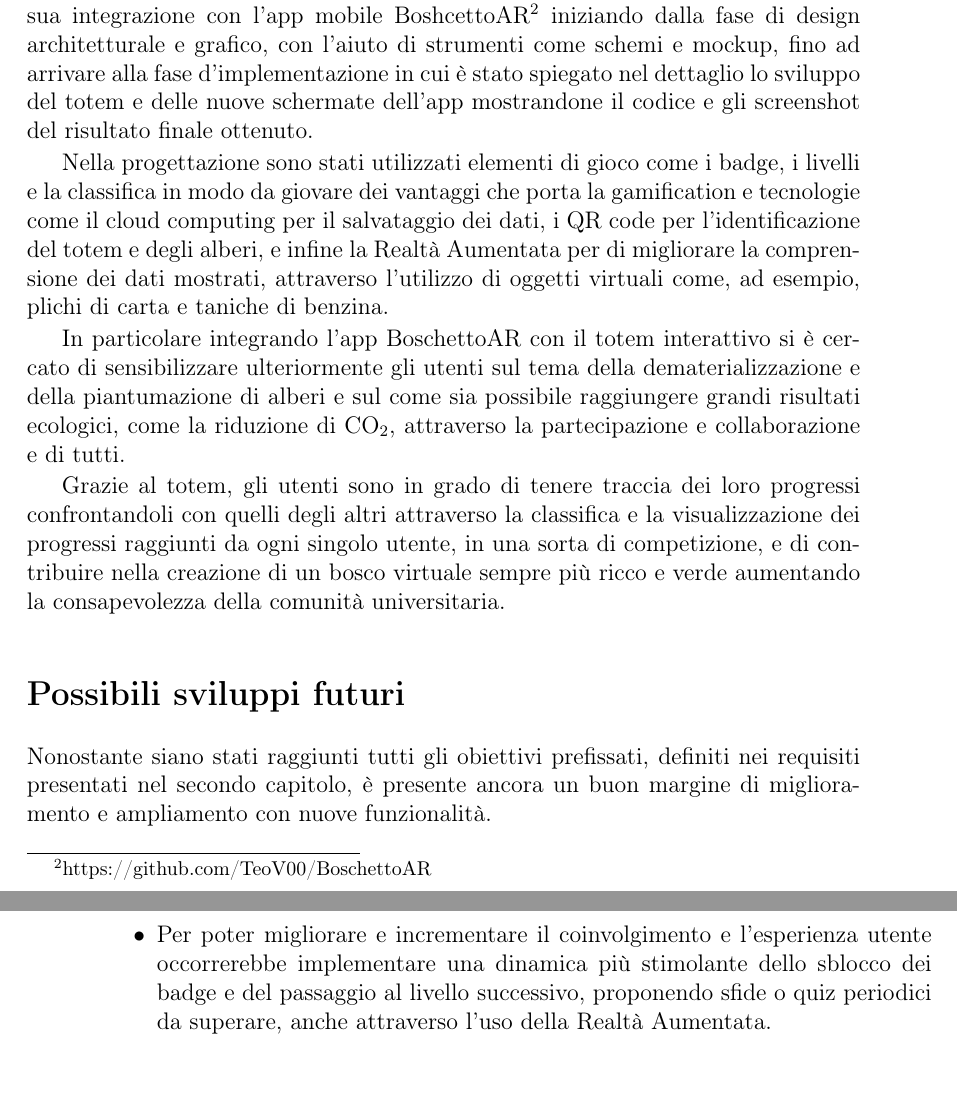
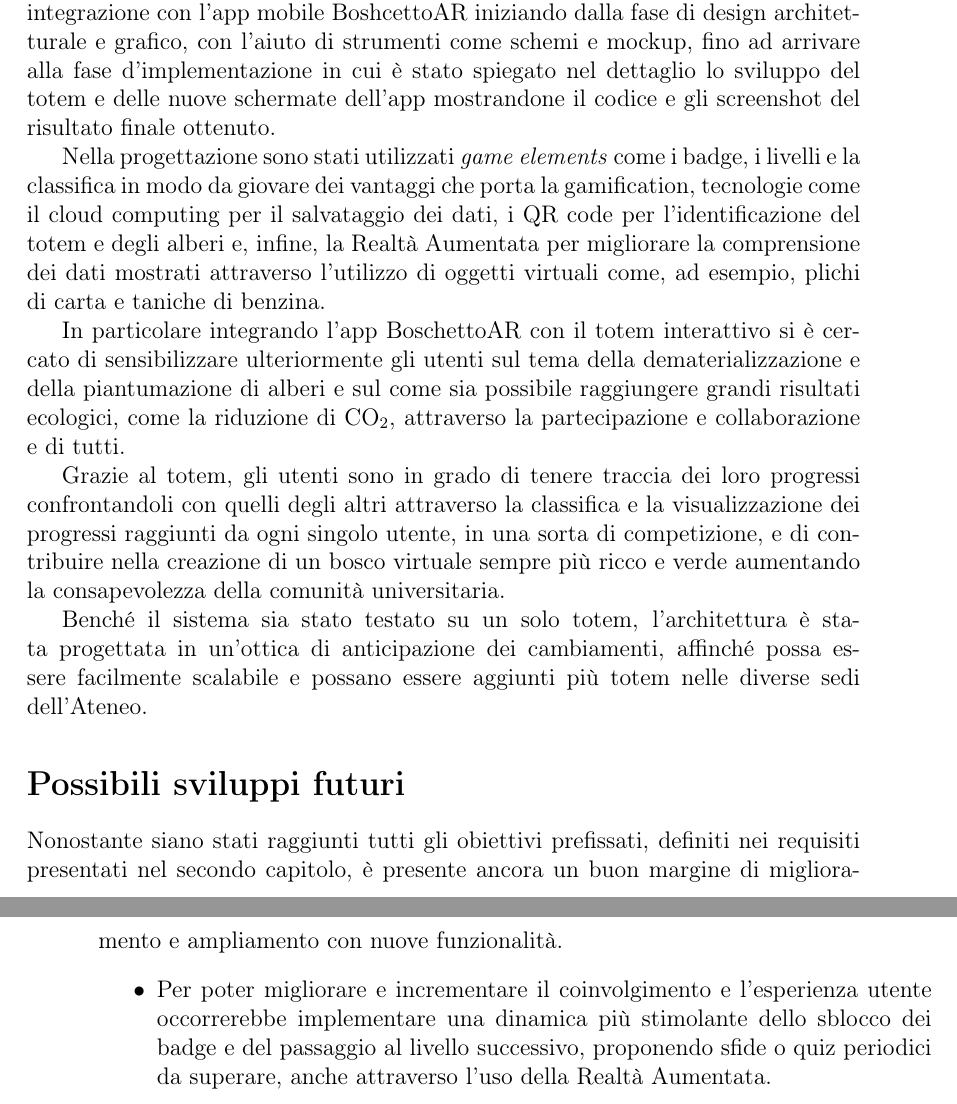
Before and after one commit to TeoV00/bachelor-thesis, a LaTeX book (main.tex, which reads chapters/backmatter/conclusion.tex): two parts of pages 67 and 68 of 75, joined at a grey line, cut at the place of the change. Compiled offline with pdfLaTeX.

Commit message:
fix(conclusion,abstract,desing-tecnologies,implementation): minor fix

```diff
--- a/chapters/backmatter/conclusion.tex
+++ b/chapters/backmatter/conclusion.tex
@@ -1,14 +1,15 @@
 \chapter{Conclusioni}
 %%------------- PARTE RIASSUNTIVA TESI -------------%%
 % Nelle conclusioni, invece, si fa una prima parte molto riassuntiva del volume di tesi, per poi raccontare gli sviluppi futuri (di solito è più corto dell’introduzione).
-In questo elaborato si è descritto lo sviluppo dell'applicativo del totem e della sua integrazione con l'app mobile BoshcettoAR\footnote{https://github.com/TeoV00/BoschettoAR} iniziando dalla fase di design architetturale e grafico, con l'aiuto di strumenti come schemi e mockup, fino ad arrivare alla fase d'implementazione in cui è stato spiegato nel dettaglio lo sviluppo del totem e delle nuove schermate dell'app mostrandone il codice e gli screenshot del risultato finale ottenuto.
+In questo elaborato si è descritto lo sviluppo dell'applicativo del totem e della sua integrazione con l'app mobile BoshcettoAR iniziando dalla fase di design architetturale e grafico, con l'aiuto di strumenti come schemi e mockup, fino ad arrivare alla fase d'implementazione in cui è stato spiegato nel dettaglio lo sviluppo del totem e delle nuove schermate dell'app mostrandone il codice e gli screenshot del risultato finale ottenuto.
 
-Nella progettazione sono stati utilizzati elementi di gioco come i badge, i livelli e la classifica in modo da giovare dei vantaggi che porta la gamification e tecnologie come il cloud computing per il salvataggio dei dati, i QR code per l'identificazione del totem e degli alberi, e infine la Realtà Aumentata per di migliorare la comprensione dei dati mostrati, attraverso l'utilizzo di oggetti virtuali come, ad esempio, plichi di carta e taniche di benzina.
+Nella progettazione sono stati utilizzati \textit{game elements} come i badge, i livelli e la classifica in modo da giovare dei vantaggi che porta la gamification, tecnologie come il cloud computing per il salvataggio dei dati, i QR code per l'identificazione del totem e degli alberi e, infine, la Realtà Aumentata per migliorare la comprensione dei dati mostrati attraverso l'utilizzo di oggetti virtuali come, ad esempio, plichi di carta e taniche di benzina.
 
 In particolare integrando l'app BoschettoAR con il totem interattivo si è cercato di sensibilizzare ulteriormente gli utenti sul tema della dematerializzazione e della piantumazione di alberi e sul come sia possibile raggiungere grandi risultati ecologici, come la riduzione di CO\textsubscript{2}, attraverso la partecipazione e collaborazione e di tutti.
 
 Grazie al totem, gli utenti sono in grado di tenere traccia dei loro progressi confrontandoli con quelli degli altri attraverso la classifica e la visualizzazione dei progressi raggiunti da ogni singolo utente, in una sorta di competizione, e di contribuire nella creazione di un bosco virtuale sempre più ricco e verde aumentando la consapevolezza della comunità universitaria.
 
+Benché il sistema sia stato testato su un solo totem, l’architettura è stata progettata in un’ottica di anticipazione dei cambiamenti, affinché possa essere facilmente scalabile e possano essere aggiunti più totem nelle diverse sedi dell’Ateneo.
 
 %%------------- SVILUPPI FUTURI -------------%%
 \section*{Possibili sviluppi futuri}
```
Also changed, not shown: chapters/frontmatter/abstract.tex (+2 -2 lines), chapters/mainmatter/design-and-tecnologies.tex (+1 -1 lines), chapters/mainmatter/implementation.tex (+1 -1 lines).
